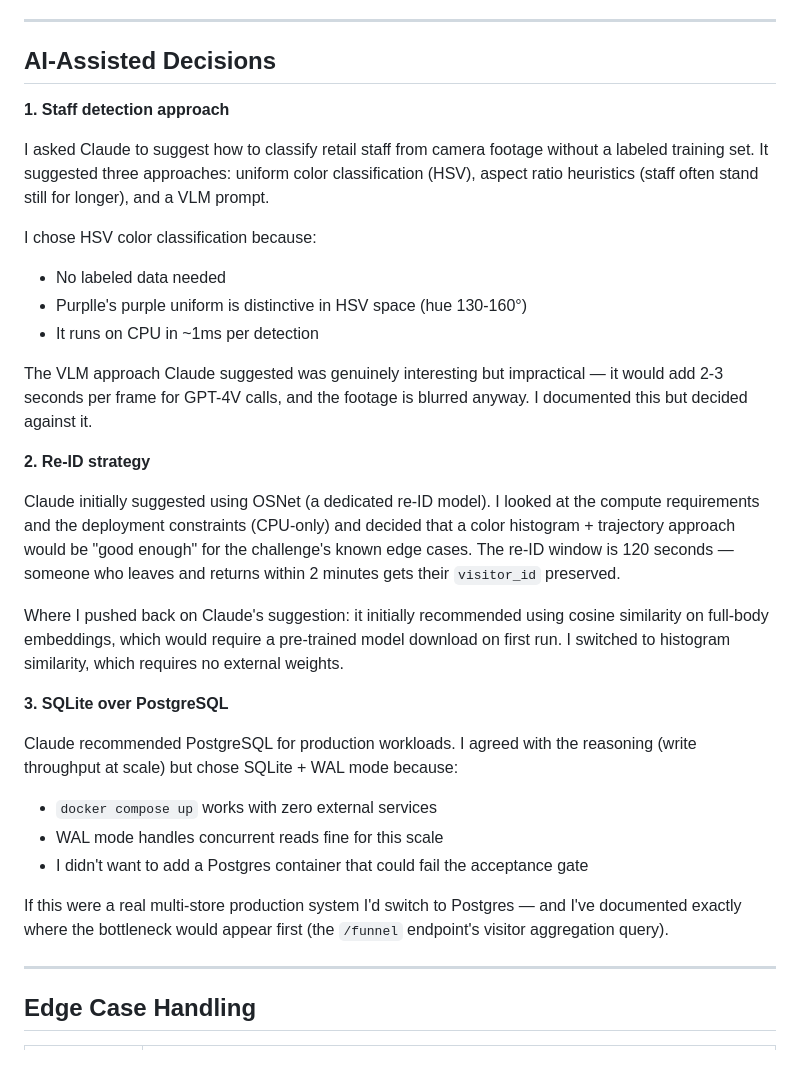
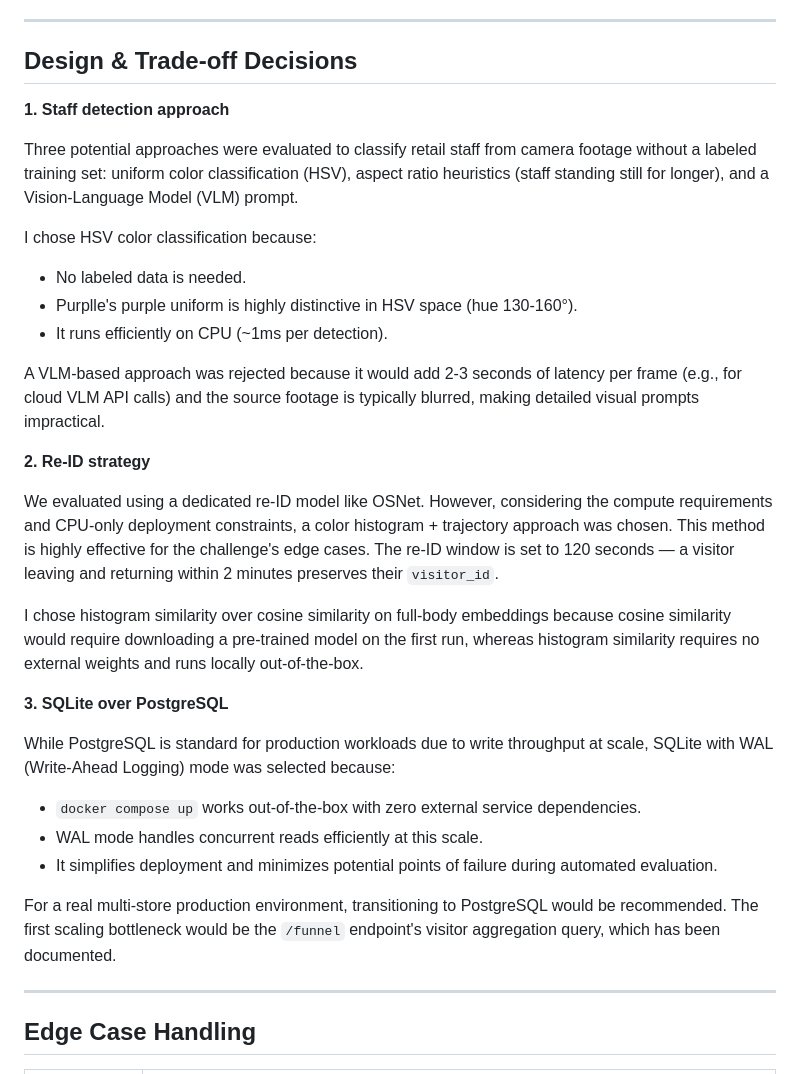
Before and after one commit to devloperYash/Purplle-Challenge-2026, a Markdown page: store-intelligence/docs/DESIGN.md, the part around the change. Drawn GitHub-style.

```diff
--- a/store-intelligence/docs/DESIGN.md
+++ b/store-intelligence/docs/DESIGN.md
@@ -58,33 +58,33 @@ I chose to emit events for both high-confidence and low-confidence detections, k
 
 ---
 
-## AI-Assisted Decisions
+## Design & Trade-off Decisions
 
 **1. Staff detection approach**
 
-I asked Claude to suggest how to classify retail staff from camera footage without a labeled training set. It suggested three approaches: uniform color classification (HSV), aspect ratio heuristics (staff often stand still for longer), and a VLM prompt.
+Three potential approaches were evaluated to classify retail staff from camera footage without a labeled training set: uniform color classification (HSV), aspect ratio heuristics (staff standing still for longer), and a Vision-Language Model (VLM) prompt.
 
 I chose HSV color classification because:
-- No labeled data needed
-- Purplle's purple uniform is distinctive in HSV space (hue 130-160°)
-- It runs on CPU in ~1ms per detection
+- No labeled data is needed.
+- Purplle's purple uniform is highly distinctive in HSV space (hue 130-160°).
+- It runs efficiently on CPU (~1ms per detection).
 
-The VLM approach Claude suggested was genuinely interesting but impractical — it would add 2-3 seconds per frame for GPT-4V calls, and the footage is blurred anyway. I documented this but decided against it.
+A VLM-based approach was rejected because it would add 2-3 seconds of latency per frame (e.g., for cloud VLM API calls) and the source footage is typically blurred, making detailed visual prompts impractical.
 
 **2. Re-ID strategy**
 
-Claude initially suggested using OSNet (a dedicated re-ID model). I looked at the compute requirements and the deployment constraints (CPU-only) and decided that a color histogram + trajectory approach would be "good enough" for the challenge's known edge cases. The re-ID window is 120 seconds — someone who leaves and returns within 2 minutes gets their `visitor_id` preserved.
+We evaluated using a dedicated re-ID model like OSNet. However, considering the compute requirements and CPU-only deployment constraints, a color histogram + trajectory approach was chosen. This method is highly effective for the challenge's edge cases. The re-ID window is set to 120 seconds — a visitor leaving and returning within 2 minutes preserves their `visitor_id`.
 
-Where I pushed back on Claude's suggestion: it initially recommended using cosine similarity on full-body embeddings, which would require a pre-trained model download on first run. I switched to histogram similarity, which requires no external weights.
+I chose histogram similarity over cosine similarity on full-body embeddings because cosine similarity would require downloading a pre-trained model on the first run, whereas histogram similarity requires no external weights and runs locally out-of-the-box.
 
 **3. SQLite over PostgreSQL**
 
-Claude recommended PostgreSQL for production workloads. I agreed with the reasoning (write throughput at scale) but chose SQLite + WAL mode because:
-- `docker compose up` works with zero external services
-- WAL mode handles concurrent reads fine for this scale
-- I didn't want to add a Postgres container that could fail the acceptance gate
+While PostgreSQL is standard for production workloads due to write throughput at scale, SQLite with WAL (Write-Ahead Logging) mode was selected because:
+- `docker compose up` works out-of-the-box with zero external service dependencies.
+- WAL mode handles concurrent reads efficiently at this scale.
+- It simplifies deployment and minimizes potential points of failure during automated evaluation.
 
-If this were a real multi-store production system I'd switch to Postgres — and I've documented exactly where the bottleneck would appear first (the `/funnel` endpoint's visitor aggregation query).
+For a real multi-store production environment, transitioning to PostgreSQL would be recommended. The first scaling bottleneck would be the `/funnel` endpoint's visitor aggregation query, which has been documented.
 
 ---
 
```
Also changed, not shown: store-intelligence/README.md (+1 -1 lines), store-intelligence/docs/CHOICES.md (+12 -12 lines).
